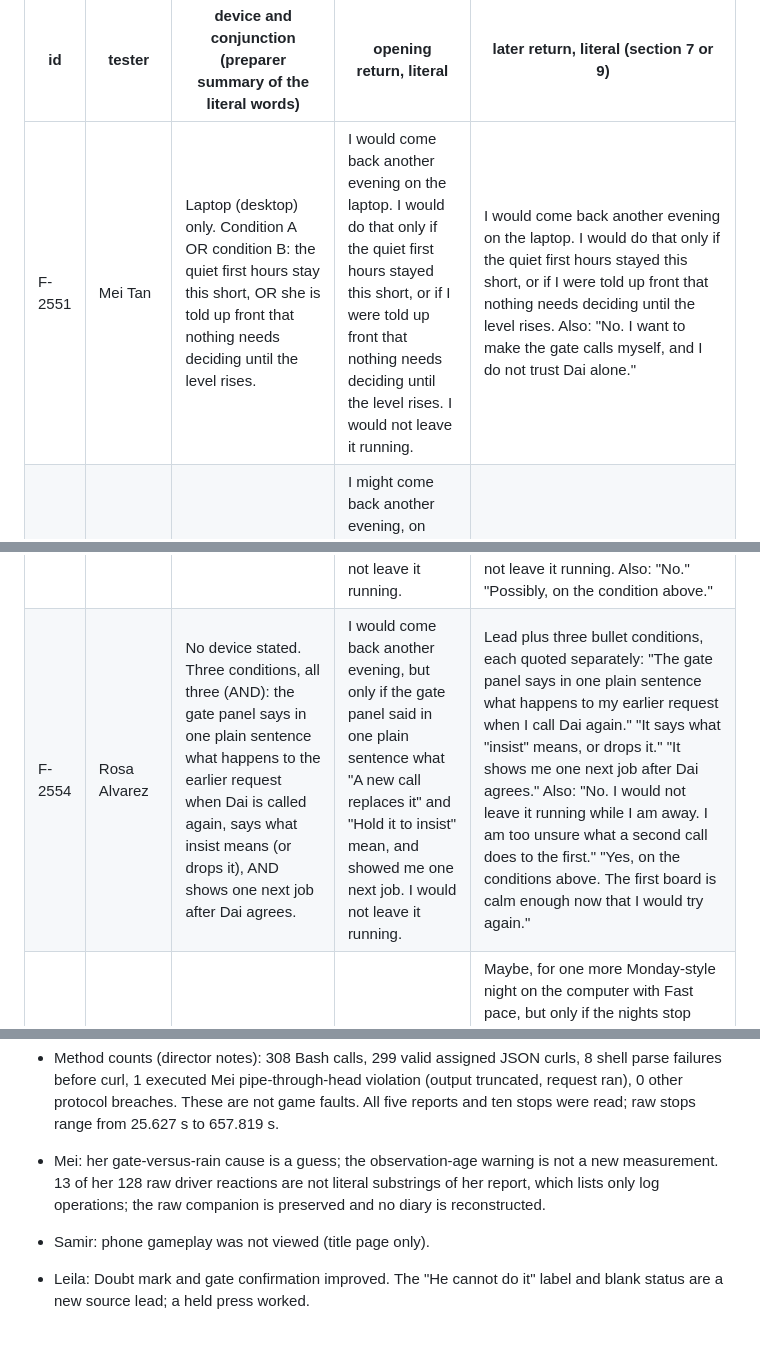
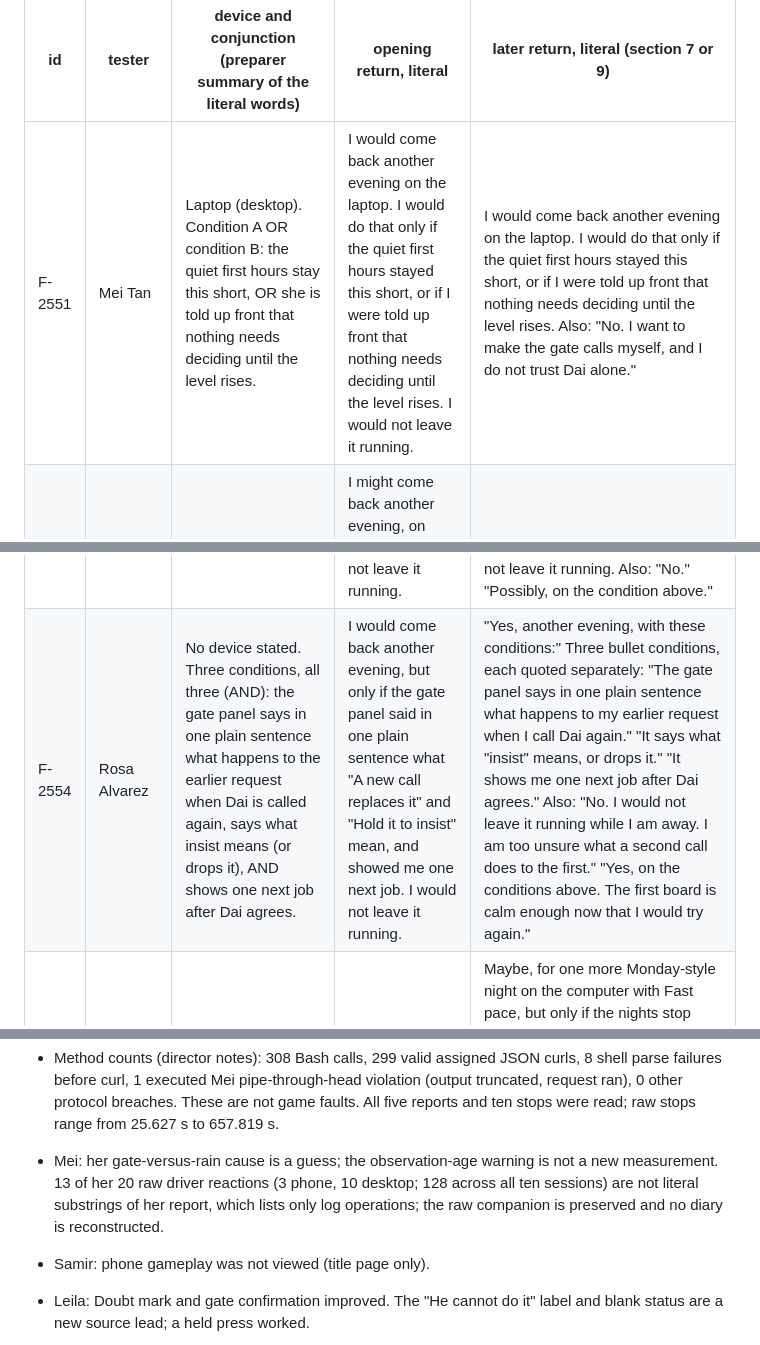
Before and after one commit to adam0white/glance, a Markdown page: docs/design.md, 3 parts joined by grey strips. Rendered like a GitHub page.

Commit message:
Correct retest reaction count and literal return lead
Keep Mei's reaction denominator specific to her sessions and preserve Rosa's exact later-return lead. Remove an overstrong device qualifier.

Co-Authored-By: Codex <noreply@openai.com>

```diff
--- a/docs/design.md
+++ b/docs/design.md
@@ -223,10 +223,10 @@ Literal quote cells below are copied byte-for-byte from `ask-ledger.md` and each
 
 | id     | tester        | device and conjunction (preparer summary of the literal words)                                                                                                                                                                              | opening return, literal                                                                                                                                                                                                       | later return, literal (section 7 or 9)                                                                                                                                                                                                                                                                                                                                                                                                                                                                                                                                                                                                                                                        |
 | ------ | ------------- | ------------------------------------------------------------------------------------------------------------------------------------------------------------------------------------------------------------------------------------------- | ----------------------------------------------------------------------------------------------------------------------------------------------------------------------------------------------------------------------------- | --------------------------------------------------------------------------------------------------------------------------------------------------------------------------------------------------------------------------------------------------------------------------------------------------------------------------------------------------------------------------------------------------------------------------------------------------------------------------------------------------------------------------------------------------------------------------------------------------------------------------------------------------------------------------------------------- |
-| F-2551 | Mei Tan       | Laptop (desktop) only. Condition A OR condition B: the quiet first hours stay this short, OR she is told up front that nothing needs deciding until the level rises.                                                                        | I would come back another evening on the laptop. I would do that only if the quiet first hours stayed this short, or if I were told up front that nothing needs deciding until the level rises. I would not leave it running. | I would come back another evening on the laptop. I would do that only if the quiet first hours stayed this short, or if I were told up front that nothing needs deciding until the level rises. Also: "No. I want to make the gate calls myself, and I do not trust Dai alone."                                                                                                                                                                                                                                                                                                                                                                                                               |
+| F-2551 | Mei Tan       | Laptop (desktop). Condition A OR condition B: the quiet first hours stay this short, OR she is told up front that nothing needs deciding until the level rises.                                                                             | I would come back another evening on the laptop. I would do that only if the quiet first hours stayed this short, or if I were told up front that nothing needs deciding until the level rises. I would not leave it running. | I would come back another evening on the laptop. I would do that only if the quiet first hours stayed this short, or if I were told up front that nothing needs deciding until the level rises. Also: "No. I want to make the gate calls myself, and I do not trust Dai alone."                                                                                                                                                                                                                                                                                                                                                                                                               |
 | F-2552 | Samir Haddad  | Desktop only; not the phone tonight. Condition A AND condition B: he can answer Dai OR learn who the town people are, AND the waiting costs much less.                                                                                      | I might come back another evening, on desktop only, if I could answer Dai or learn who the town people are, and if the waiting cost much less. I would not leave it running. I would not come back on the phone tonight.      | I might come back another evening on desktop, if I could answer Dai or learn who the town people are, and if each step cost much less waiting. I would not leave it running, because it needs me at each step. I would not come back on the phone tonight, because I already know the loop from desktop.                                                                                                                                                                                                                                                                                                                                                                                      |
 | F-2553 | Leila Mansour | Desktop only. One condition: a night asks for more than about four choices. Described as "Maybe".                                                                                                                                           | Maybe, another evening and only on desktop, and only if a night asked me for more than about four choices. I would not leave it running.                                                                                      | Maybe, another evening and only on desktop, and only if a night asked me for more than about four choices. The idea of a keeper whose number may be old is still the best part, and Doubt now does something I can see. I have seen the Monday loop four times and it is still ask, set the gate, wait. I would not leave it running. Also: "No." "Possibly, on the condition above."                                                                                                                                                                                                                                                                                                         |
-| F-2554 | Rosa Alvarez  | No device stated. Three conditions, all three (AND): the gate panel says in one plain sentence what happens to the earlier request when Dai is called again, says what insist means (or drops it), AND shows one next job after Dai agrees. | I would come back another evening, but only if the gate panel said in one plain sentence what "A new call replaces it" and "Hold it to insist" mean, and showed me one next job. I would not leave it running.                | Lead plus three bullet conditions, each quoted separately: "The gate panel says in one plain sentence what happens to my earlier request when I call Dai again." "It says what "insist" means, or drops it." "It shows me one next job after Dai agrees." Also: "No. I would not leave it running while I am away. I am too unsure what a second call does to the first." "Yes, on the conditions above. The first board is calm enough now that I would try again."                                                                                                                                                                                                                          |
+| F-2554 | Rosa Alvarez  | No device stated. Three conditions, all three (AND): the gate panel says in one plain sentence what happens to the earlier request when Dai is called again, says what insist means (or drops it), AND shows one next job after Dai agrees. | I would come back another evening, but only if the gate panel said in one plain sentence what "A new call replaces it" and "Hold it to insist" mean, and showed me one next job. I would not leave it running.                | "Yes, another evening, with these conditions:" Three bullet conditions, each quoted separately: "The gate panel says in one plain sentence what happens to my earlier request when I call Dai again." "It says what "insist" means, or drops it." "It shows me one next job after Dai agrees." Also: "No. I would not leave it running while I am away. I am too unsure what a second call does to the first." "Yes, on the conditions above. The first board is calm enough now that I would try again."                                                                                                                                                                                     |
 | F-2555 | Eszter Fekete | Desktop with Fast pace only; phone no. Condition A AND condition B: the nights stop feeling like the same form AND the grey Skip waits go away. Described as "Maybe".                                                                       | Maybe, for one more Monday-style night on the computer with Fast pace, but only if the nights stop feeling like the same form and the grey Skip waits go away; on the phone, no.                                              | Maybe, for one more Monday-style night on the computer with Fast pace, but only if the nights stop feeling like the same form and the grey Skip waits go away; on the phone, no. I liked catching Dai's tired readings with my own eyes, and I liked that Morgan's habits are remembered. I dislike repeating the same steps every night, and guessing numbers like gate turns and weir figures with no example. Twelve nights at about 5–7 minutes each is more than my short evening sessions after work. Also: "I would not leave it running; there is too much waiting with nothing to do. I might come back another evening on the computer, and only with Fast pace on from the start." |
 
 **Ranked asks as logged.**
@@ -281,7 +281,7 @@ Literal quote cells below are copied byte-for-byte from `ask-ledger.md` and each
 
 - Method counts (director notes): 308 Bash calls, 299 valid assigned JSON curls, 8 shell parse failures before curl, 1 executed Mei pipe-through-head violation (output truncated, request ran), 0 other protocol breaches. These are not game faults. All five reports and ten stops were read; raw stops range from 25.627 s to 657.819 s.
 
-- Mei: her gate-versus-rain cause is a guess; the observation-age warning is not a new measurement. 13 of her 128 raw driver reactions are not literal substrings of her report, which lists only log operations; the raw companion is preserved and no diary is reconstructed.
+- Mei: her gate-versus-rain cause is a guess; the observation-age warning is not a new measurement. 13 of her 20 raw driver reactions (3 phone, 10 desktop; 128 across all ten sessions) are not literal substrings of her report, which lists only log operations; the raw companion is preserved and no diary is reconstructed.
 
 - Samir: phone gameplay was not viewed (title page only).
 
```
